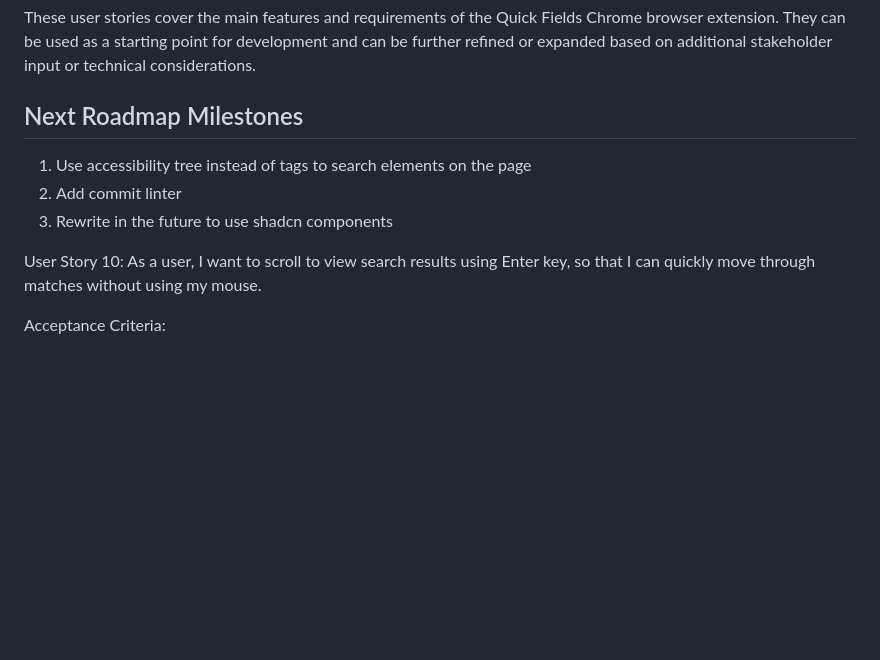
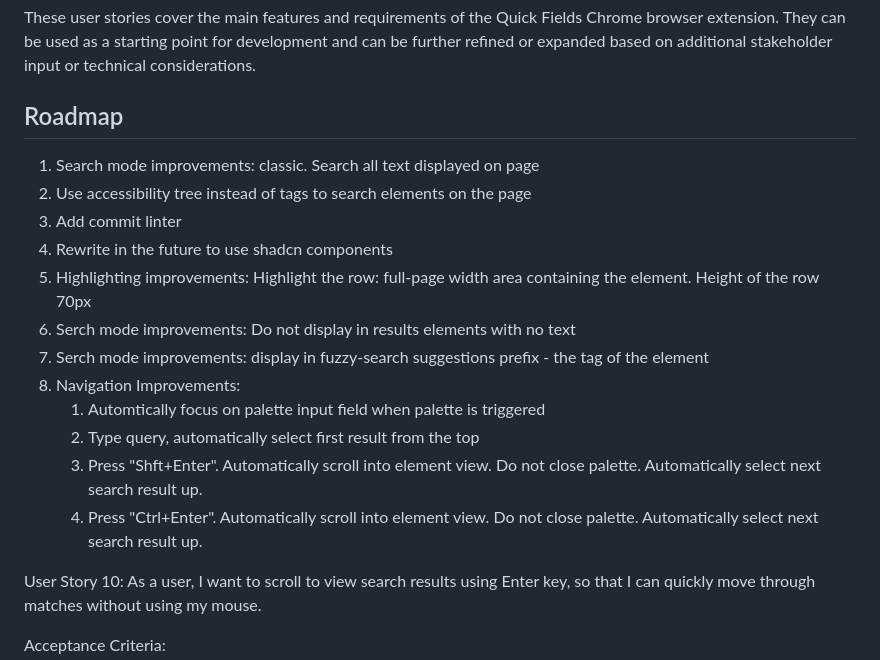
Before and after one commit to MaksimZinovev/peter-pal, a Markdown page: project_artefacts/000_requirements/000_user_stories.md, the part around the change. Rendered like a GitHub page; blank space fills up the shorter version.

Commit message:
Update user stories to plan next improvements

```diff
--- a/project_artefacts/000_requirements/000_user_stories.md
+++ b/project_artefacts/000_requirements/000_user_stories.md
@@ -129,11 +129,22 @@ Acceptance Criteria:
 These user stories cover the main features and requirements of the Quick Fields Chrome browser extension. They can be used as a starting point for development and can be further refined or expanded based on additional stakeholder input or technical considerations.
 
 
-## Next Roadmap Milestones
+## Roadmap
 
-1. Use accessibility tree instead of tags to search elements on the page
-2. Add commit linter
-3. Rewrite in the future to use shadcn components
+1. Search mode improvements: classic. Search all text displayed on page
+2. Use accessibility tree instead of tags to search elements on the page
+3. Add commit linter
+4. Rewrite in the future to use shadcn components
+5. Highlighting improvements: Highlight the row: full-page width area containing the element. Height of the row 70px
+6. Serch mode improvements: Do not display in results elements with no text
+7. Serch mode improvements: display in fuzzy-search suggestions prefix - the tag of the element
+8. Navigation Improvements:
+   1. Automtically focus on palette input field when palette is triggered
+   2. Type query, automatically select first result from the top
+   3. Press "Shft+Enter". Automatically scroll into element view. Do not close palette. Automatically select next search result up.
+   3. Press "Ctrl+Enter". Automatically scroll into element view. Do not close palette. Automatically select next search result up.
+
+
 
 
 
```
